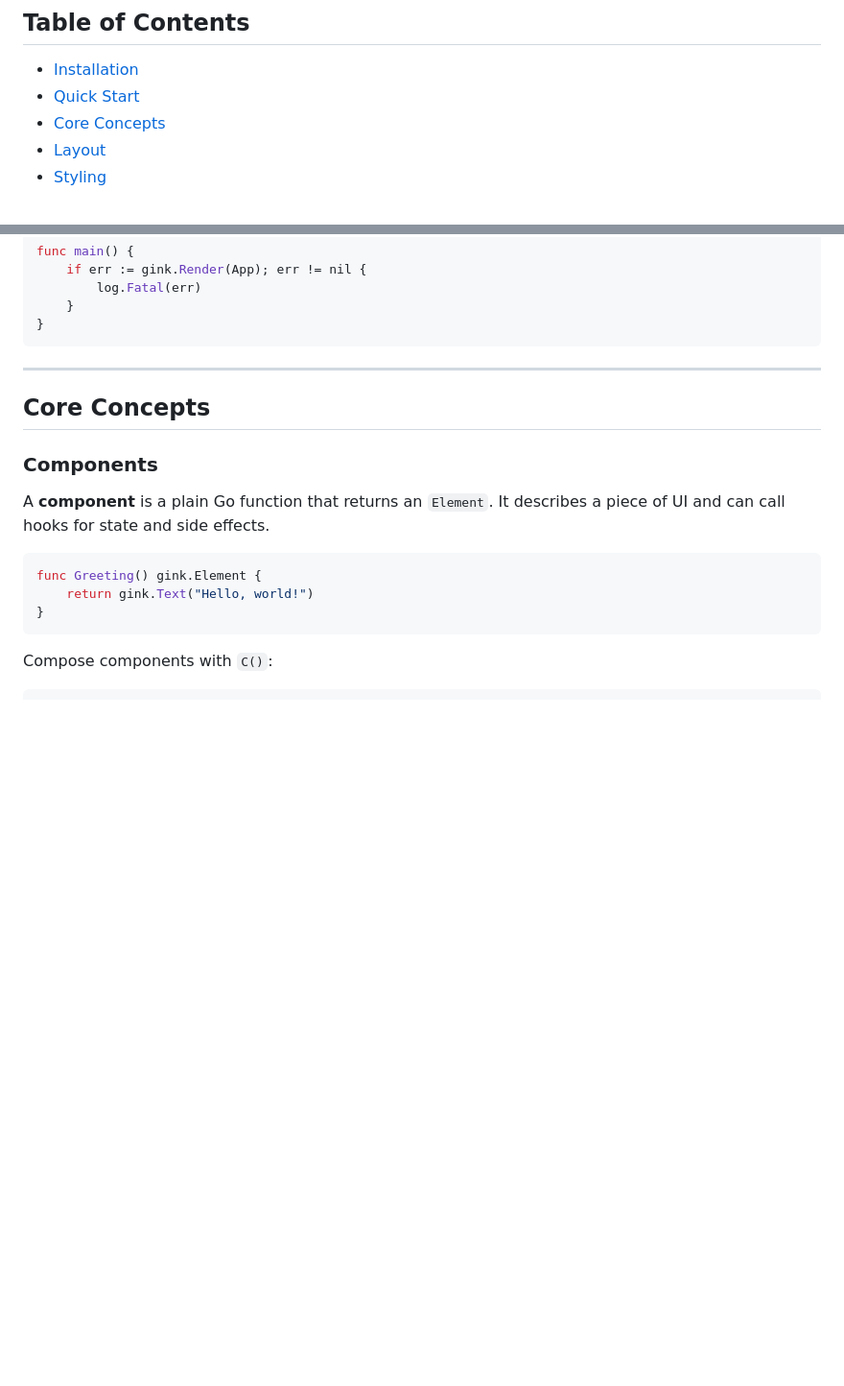
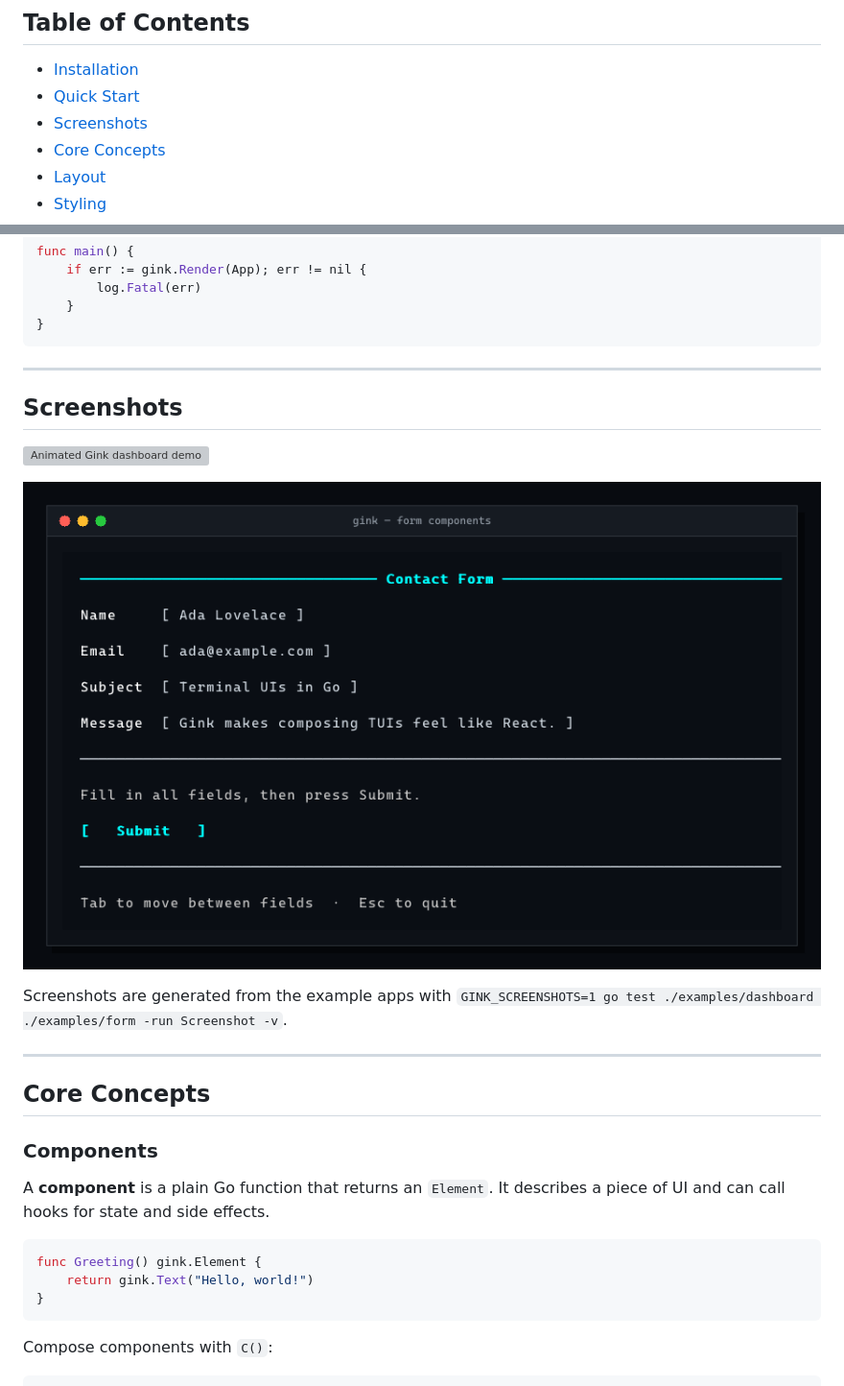
Before and after one commit to SummaDiaboli/gink, a Markdown page: README.md, 2 parts joined by grey strips. Shown at 96% size. Rendered like a GitHub page; pictures changed too: docs/assets/form.png (added); blank space fills up the shorter version; grey boxes are pictures that could not be loaded.

Commit message:
docs: add generated screenshots and tidy deps

````diff
--- a/README.md
+++ b/README.md
@@ -14,6 +14,7 @@ Inspired by [Ink](https://github.com/vadimdemedes/ink) (React for CLI in JavaScr
 
 - [Installation](#installation)
 - [Quick Start](#quick-start)
+- [Screenshots](#screenshots)
 - [Core Concepts](#core-concepts)
 - [Layout](#layout)
 - [Styling](#styling)
@@ -74,6 +75,17 @@ func main() {
     }
 }
 ```
+
+---
+
+## Screenshots
+
+[![Animated Gink dashboard demo](docs/assets/dashboard.gif)](docs/assets/dashboard.png)
+
+![Gink contact form built with NewInput and NewButton](docs/assets/form.png)
+
+Screenshots are generated from the example apps with
+`GINK_SCREENSHOTS=1 go test ./examples/dashboard ./examples/form -run Screenshot -v`.
 
 ---
 
````
Also changed, not shown: TODO.md (+28 -0 lines), docs/assets/dashboard.png (added), 8 other files.
